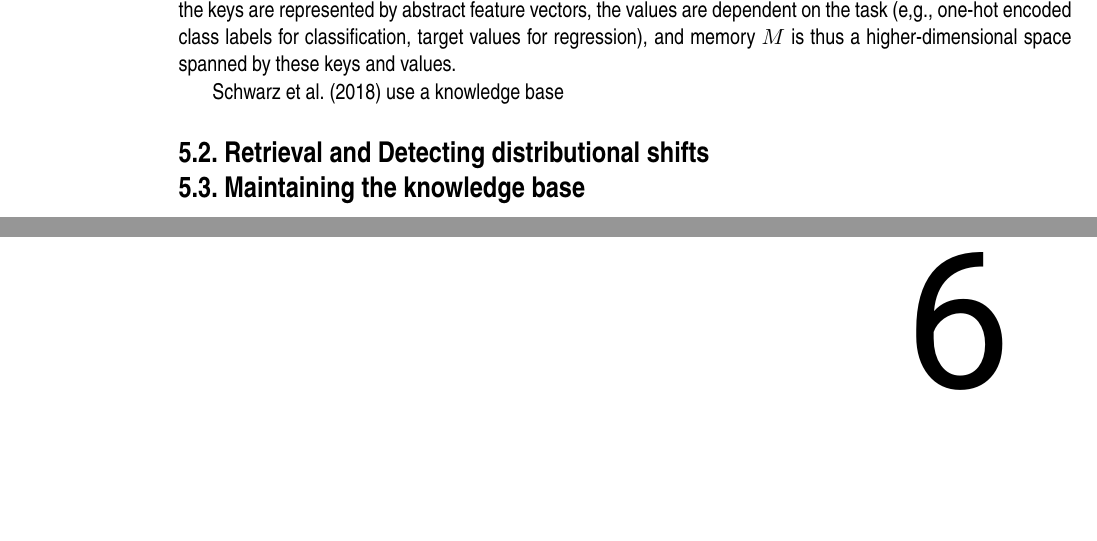
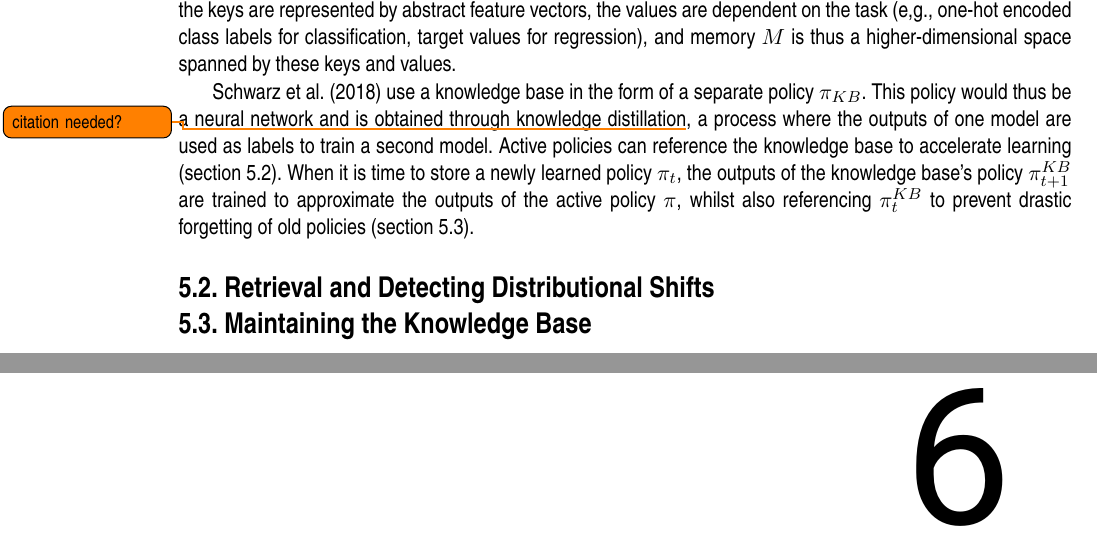
Before and after one commit to Evert-DV/Msc-Lifelong-Learning, a LaTeX thesis (reports/literature-study.tex, which reads reports/Literature study/storage.tex): two parts of pages 18 and 19 of 24, joined at a grey line, cut so that both start at the same text, the shorter picture padded with empty space. Compiled offline with pdfLaTeX.

Commit message:
sec 5.1 P&C

```diff
--- a/reports/Literature study/storage.tex
+++ b/reports/Literature study/storage.tex
@@ -17,15 +17,16 @@ To accomplish a good performance over several different classification tasks, \t
 
 As described in \autoref{sec:dual}, \textcite{Sprechmann2018} introduce memory-based parameter adaptation, where a memory module $M$ provides context to a network $g_\theta$, allowing it to appropriately adapt its parameters for better performance.\ This memory contains key-value pairs $(h_j,\,v_j)$, obtained during training and given by the embedding networks output and the training labels, respectively, i.e., $h_j = f_{\gamma}(x_j)$ and $v_j = y_j$.\ This means that the keys are represented by abstract feature vectors, the values are dependent on the task (e,g., one-hot encoded class labels for classification, target values for regression), and memory $M$ is thus a higher-dimensional space spanned by these keys and values.\
 
-\textcite{Schwarz2018} use a knowledge base
+\textcite{Schwarz2018} use a knowledge base in the form of a separate policy $\pi_{KB}$.\ This policy would thus be a neural network and is obtained through knowledge distillation\todo{citation needed?}, a process where the outputs of one model are used as labels to train a second model.\ Active policies can reference the knowledge base to accelerate learning (\autoref{sec:retrieval}).\ When it is time to store a newly learned policy $\pi_t$, the outputs of the knowledge base's policy $\pi^{KB}_{t+1}$ are trained to approximate the outputs of the active policy $\pi$, whilst also referencing $\pi^{KB}_{t}$ to prevent drastic forgetting of old policies (\autoref{sec:KB-maintainance}).\
+
+
 
 % not storing, but mimicing --> deep generative replay
 % retaining experiences (buffers w/ tuples)
-% Progress & compress (store distilled policy)
 % LLIRL (library of environment and policy parameters)
 
 
-\section{Retrieval and Detecting distributional shifts}\label{sec:retrieval}
+\section{Retrieval and Detecting Distributional Shifts}\label{sec:retrieval}
 % online sparsification (independance test)
 % expertgate (auto-encoder per model, apply to new data and check recontruction loss)
 % MPA (K nearest neighbours to a query)
@@ -34,7 +35,7 @@ As described in \autoref{sec:dual}, \textcite{Sprechmann2018} introduce memory-b
 % P&C (layerwise informed by kb policy)
 
 
-\section{Maintaining the knowledge base}\label{sec:KB-maintainance}
+\section{Maintaining the Knowledge Base}\label{sec:KB-maintainance}
 % Map Elites (occupy or replace based on performance, fixed budget)
 % online sparsification (updat dependance between vectors)
 % MPA (circular overwrite, fixed budget)
```
Also changed, not shown: reports/out/literature-study.pdf.
